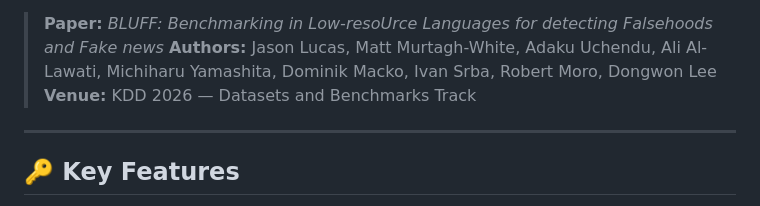
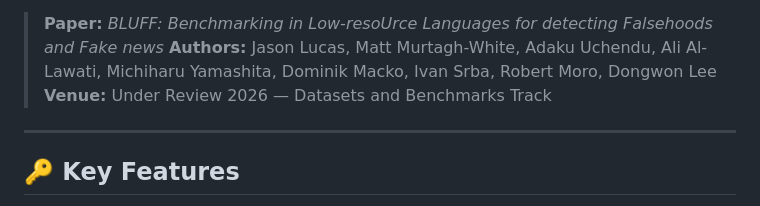
Before and after one commit to jsl5710/BLUFF, a Markdown page: README.md, the part around the change. Drawn GitHub-style.

Commit message:
Change venue from KDD 2026 to Under Review 2026
Co-Authored-By: Claude Opus 4.6 <noreply@anthropic.com>

```diff
--- a/README.md
+++ b/README.md
@@ -18,7 +18,7 @@
 
 > **Paper:** *BLUFF: Benchmarking in Low-resoUrce Languages for detecting Falsehoods and Fake news*
 > **Authors:** Jason Lucas, Matt Murtagh-White, Adaku Uchendu, Ali Al-Lawati, Michiharu Yamashita, Dominik Macko, Ivan Srba, Robert Moro, Dongwon Lee
-> **Venue:** KDD 2026 — Datasets and Benchmarks Track
+> **Venue:** Under Review 2026 — Datasets and Benchmarks Track
 
 ---
 
```
